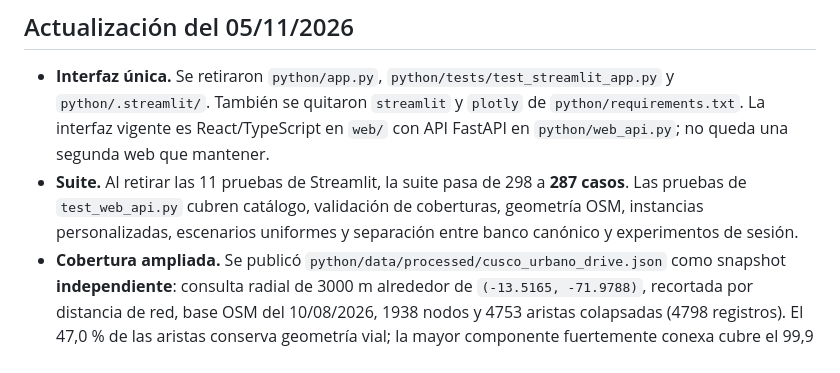
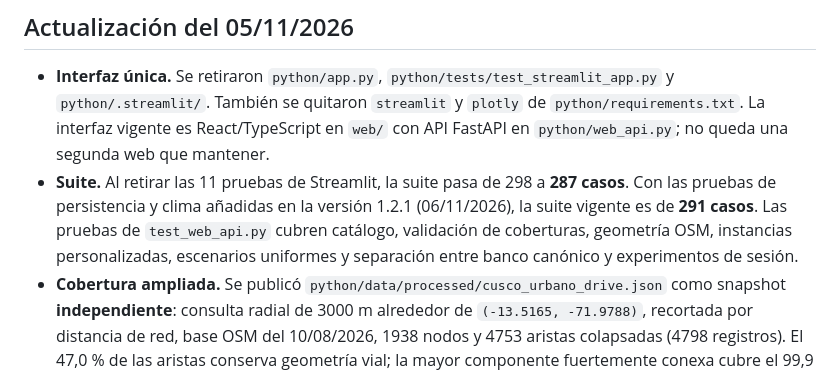
Before and after one commit to frankich99/PROYECTO_Algoritmos-Avanzados-UNSAAC, a Markdown page: docs/CONTROL_ENTREGA.md, the part around the change. GitHub-like rendering.

Commit message:
docs: actualizar conteo de 291 pruebas en CONTROL_ENTREGA.md

```diff
--- a/docs/CONTROL_ENTREGA.md
+++ b/docs/CONTROL_ENTREGA.md
@@ -183,9 +183,11 @@ genera.
   `python/requirements.txt`. La interfaz vigente es React/TypeScript en `web/`
   con API FastAPI en `python/web_api.py`; no queda una segunda web que mantener.
 - **Suite.** Al retirar las 11 pruebas de Streamlit, la suite pasa de 298 a
-  **287 casos**. Las pruebas de `test_web_api.py` cubren catálogo, validación
-  de coberturas, geometría OSM, instancias personalizadas, escenarios uniformes
-  y separación entre banco canónico y experimentos de sesión.
+  **287 casos**. Con las pruebas de persistencia y clima añadidas en la
+  versión 1.2.1 (06/11/2026), la suite vigente es de **291 casos**. Las
+  pruebas de `test_web_api.py` cubren catálogo, validación de coberturas,
+  geometría OSM, instancias personalizadas, escenarios uniformes y separación
+  entre banco canónico y experimentos de sesión.
 - **Cobertura ampliada.** Se publicó `python/data/processed/cusco_urbano_drive.json`
   como snapshot **independiente**: consulta radial de 3000 m alrededor de
   `(-13.5165, -71.9788)`, recortada por distancia de red, base OSM del
```
